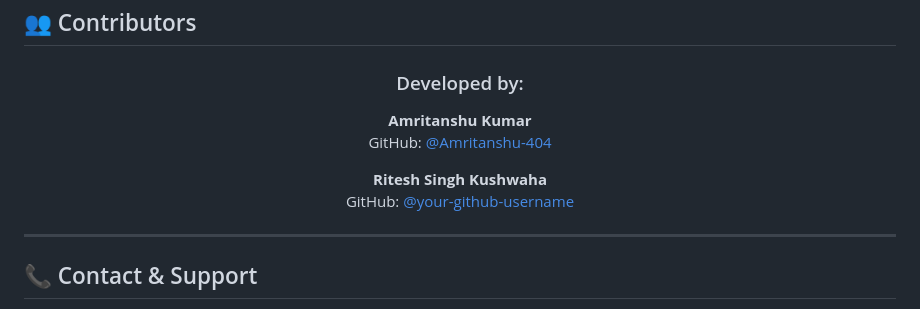
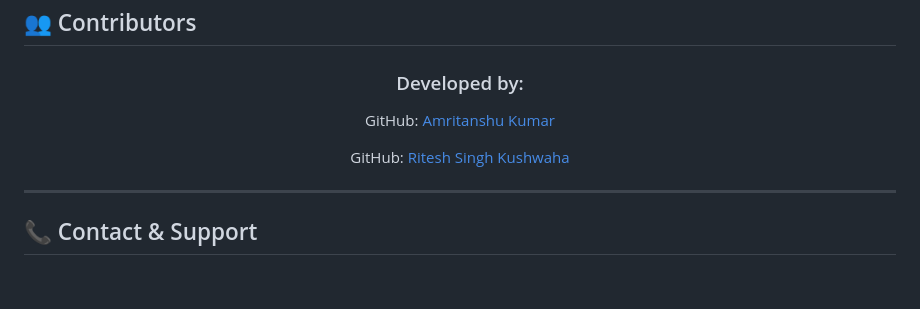
Before and after one commit to Amritanshu-404/SecureMe, a Markdown page: README.md, the part around the change. GitHub-like rendering; blank space fills up the shorter version.

```diff
--- a/README.md
+++ b/README.md
@@ -237,11 +237,9 @@ SecureMe is designed for personal use and educational purposes. While we impleme
 
 ### Developed by:
 
-**Amritanshu Kumar**
-GitHub: [@Amritanshu-404](https://github.com/Amritanshu-404)
+GitHub: [Amritanshu Kumar](https://github.com/Amritanshu-404)
 
-**Ritesh Singh Kushwaha**
-GitHub: [@your-github-username](https://github.com/Ritesh000001)
+GitHub: [Ritesh Singh Kushwaha](https://github.com/Ritesh000001)
 
 </div>
 
```
